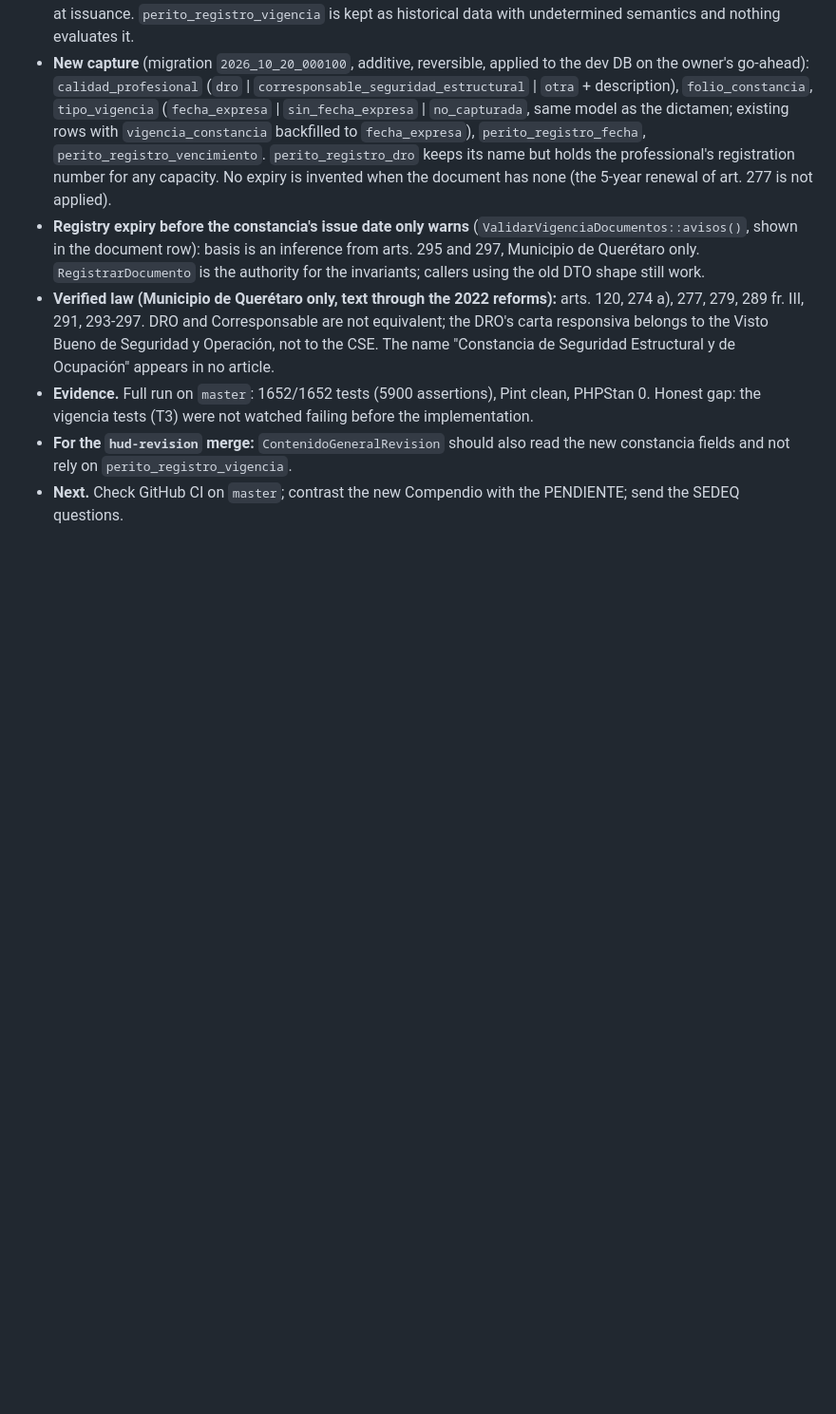
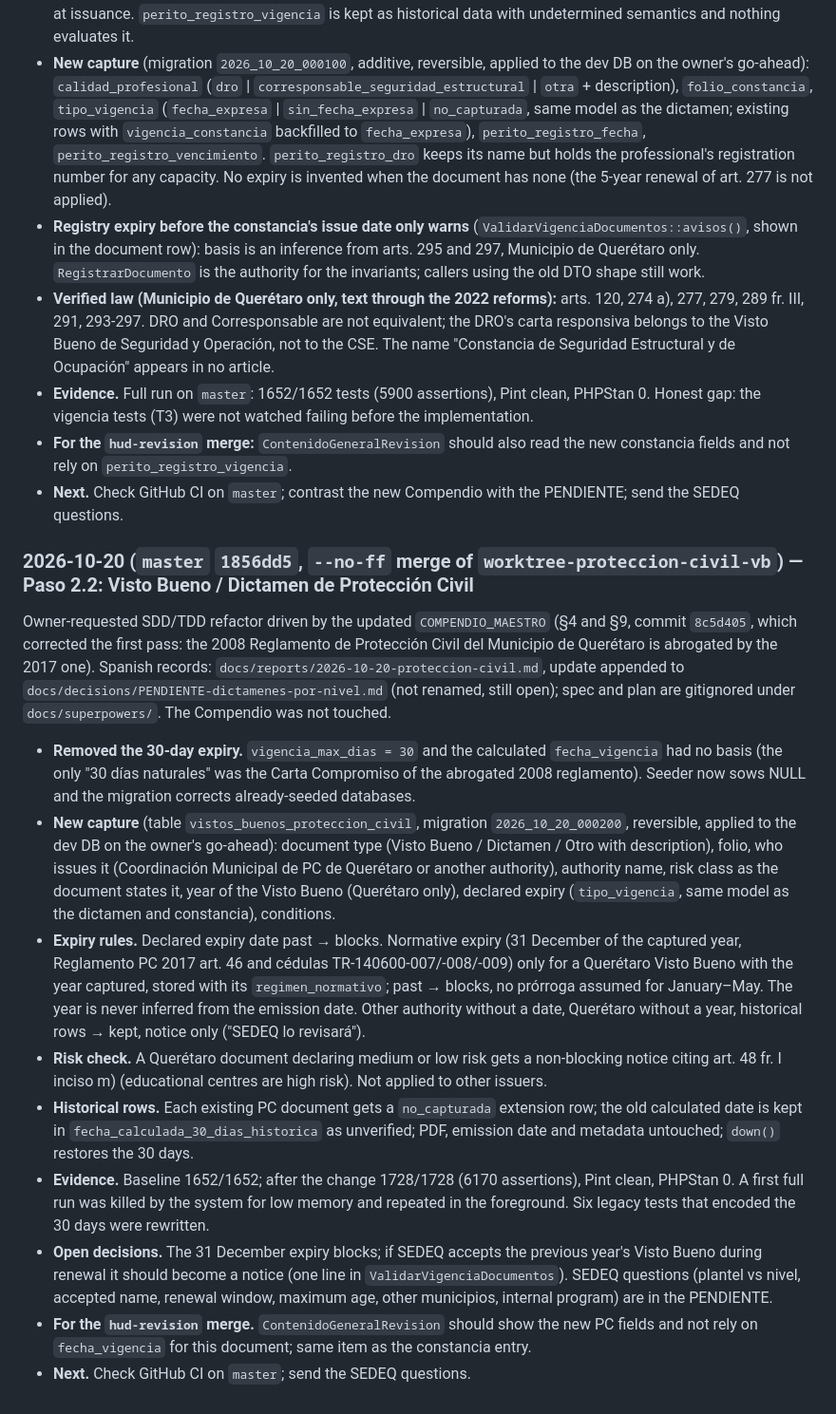
Before and after one commit to EmilianoLedesma/Expendiente_Escuelas, a Markdown page: docs/progress.md, the part around the change. Shown at 95% size. Rendered like a GitHub page; blank space fills up the shorter version.

Commit message:
docs(progress): session log for the 2026-10-20 Proteccion Civil work

```diff
--- a/docs/progress.md
+++ b/docs/progress.md
@@ -186,3 +186,17 @@ Owner-requested SDD/TDD refactor of the `constancia_seguridad_estructural` captu
 - **Evidence.** Full run on `master`: 1652/1652 tests (5900 assertions), Pint clean, PHPStan 0. Honest gap: the vigencia tests (T3) were not watched failing before the implementation.
 - **For the `hud-revision` merge:** `ContenidoGeneralRevision` should also read the new constancia fields and not rely on `perito_registro_vigencia`.
 - **Next.** Check GitHub CI on `master`; contrast the new Compendio with the PENDIENTE; send the SEDEQ questions.
+
+### 2026-10-20 (`master` `1856dd5`, `--no-ff` merge of `worktree-proteccion-civil-vb`) — Paso 2.2: Visto Bueno / Dictamen de Protección Civil
+
+Owner-requested SDD/TDD refactor driven by the updated `COMPENDIO_MAESTRO` (§4 and §9, commit `8c5d405`, which corrected the first pass: the 2008 Reglamento de Protección Civil del Municipio de Querétaro is abrogated by the 2017 one). Spanish records: `docs/reports/2026-10-20-proteccion-civil.md`, update appended to `docs/decisions/PENDIENTE-dictamenes-por-nivel.md` (not renamed, still open); spec and plan are gitignored under `docs/superpowers/`. The Compendio was not touched.
+
+- **Removed the 30-day expiry.** `vigencia_max_dias = 30` and the calculated `fecha_vigencia` had no basis (the only "30 días naturales" was the Carta Compromiso of the abrogated 2008 reglamento). Seeder now sows NULL and the migration corrects already-seeded databases.
+- **New capture** (table `vistos_buenos_proteccion_civil`, migration `2026_10_20_000200`, reversible, applied to the dev DB on the owner's go-ahead): document type (Visto Bueno / Dictamen / Otro with description), folio, who issues it (Coordinación Municipal de PC de Querétaro or another authority), authority name, risk class as the document states it, year of the Visto Bueno (Querétaro only), declared expiry (`tipo_vigencia`, same model as the dictamen and constancia), conditions.
+- **Expiry rules.** Declared expiry date past → blocks. Normative expiry (31 December of the captured year, Reglamento PC 2017 art. 46 and cédulas TR-140600-007/-008/-009) only for a Querétaro Visto Bueno with the year captured, stored with its `regimen_normativo`; past → blocks, no prórroga assumed for January–May. The year is never inferred from the emission date. Other authority without a date, Querétaro without a year, historical rows → kept, notice only ("SEDEQ lo revisará").
+- **Risk check.** A Querétaro document declaring medium or low risk gets a non-blocking notice citing art. 48 fr. I inciso m) (educational centres are high risk). Not applied to other issuers.
+- **Historical rows.** Each existing PC document gets a `no_capturada` extension row; the old calculated date is kept in `fecha_calculada_30_dias_historica` as unverified; PDF, emission date and metadata untouched; `down()` restores the 30 days.
+- **Evidence.** Baseline 1652/1652; after the change 1728/1728 (6170 assertions), Pint clean, PHPStan 0. A first full run was killed by the system for low memory and repeated in the foreground. Six legacy tests that encoded the 30 days were rewritten.
+- **Open decisions.** The 31 December expiry blocks; if SEDEQ accepts the previous year's Visto Bueno during renewal it should become a notice (one line in `ValidarVigenciaDocumentos`). SEDEQ questions (plantel vs nivel, accepted name, renewal window, maximum age, other municipios, internal program) are in the PENDIENTE.
+- **For the `hud-revision` merge.** `ContenidoGeneralRevision` should show the new PC fields and not rely on `fecha_vigencia` for this document; same item as the constancia entry.
+- **Next.** Check GitHub CI on `master`; send the SEDEQ questions.
```
